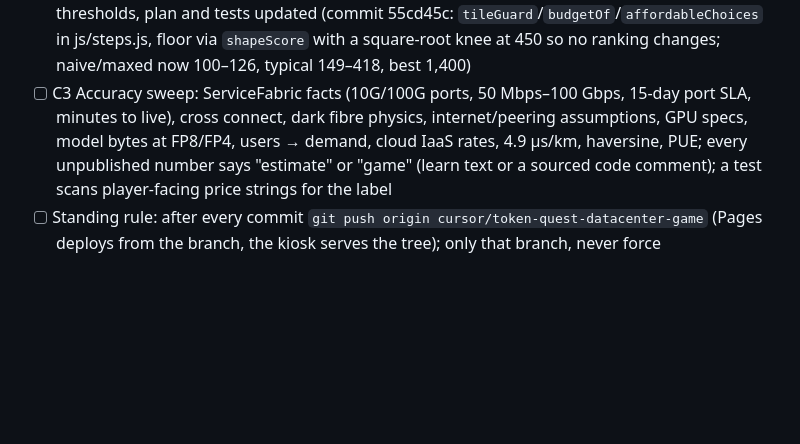
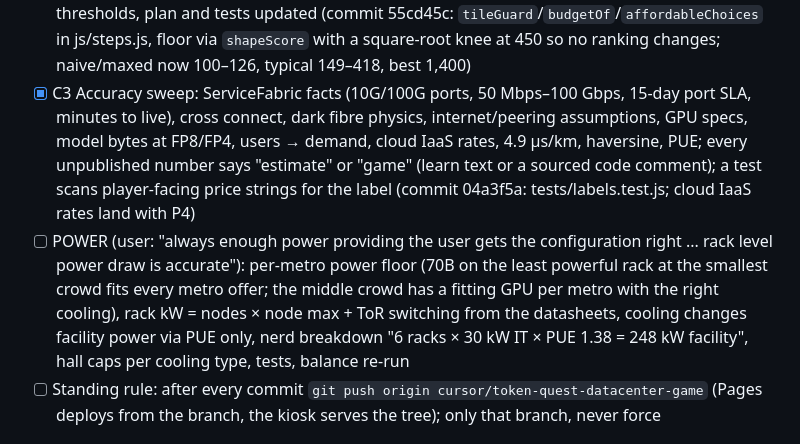
Before and after one commit to punkrockquantum/JRRToken, a Markdown page: docs/plan-booth-v3.md, the part around the change. GitHub-like rendering; blank space fills up the shorter version.

Commit message:
Plan: tick C3 (accuracy sweep, commit 04a3f5a); add the POWER item

```diff
--- a/docs/plan-booth-v3.md
+++ b/docs/plan-booth-v3.md
@@ -81,10 +81,16 @@ Legend: `[x]` done in the tree · `[~]` partly done (what remains is listed) ·
       ~1,400; balance checks, results copy, star thresholds, plan and tests updated
       (commit 55cd45c: `tileGuard`/`budgetOf`/`affordableChoices` in js/steps.js, floor via `shapeScore` with a
       square-root knee at 450 so no ranking changes; naive/maxed now 100–126, typical 149–418, best 1,400)
-- [ ] C3 Accuracy sweep: ServiceFabric facts (10G/100G ports, 50 Mbps–100 Gbps, 15-day port SLA, minutes to
+- [x] C3 Accuracy sweep: ServiceFabric facts (10G/100G ports, 50 Mbps–100 Gbps, 15-day port SLA, minutes to
       live), cross connect, dark fibre physics, internet/peering assumptions, GPU specs, model bytes at FP8/FP4,
       users → demand, cloud IaaS rates, 4.9 µs/km, haversine, PUE; every unpublished number says "estimate" or
       "game" (learn text or a sourced code comment); a test scans player-facing price strings for the label
+      (commit 04a3f5a: tests/labels.test.js; cloud IaaS rates land with P4)
+- [ ] POWER (user: "always enough power providing the user gets the configuration right ... rack level power
+      draw is accurate"): per-metro power floor (70B on the least powerful rack at the smallest crowd fits every
+      metro offer; the middle crowd has a fitting GPU per metro with the right cooling), rack kW = nodes × node
+      max + ToR switching from the datasheets, cooling changes facility power via PUE only, nerd breakdown
+      "6 racks × 30 kW IT × PUE 1.38 = 248 kW facility", hall caps per cooling type, tests, balance re-run
 - [ ] Standing rule: after every commit `git push origin cursor/token-quest-datacenter-game` (Pages deploys
       from the branch, the kiosk serves the tree); only that branch, never force
 
```
